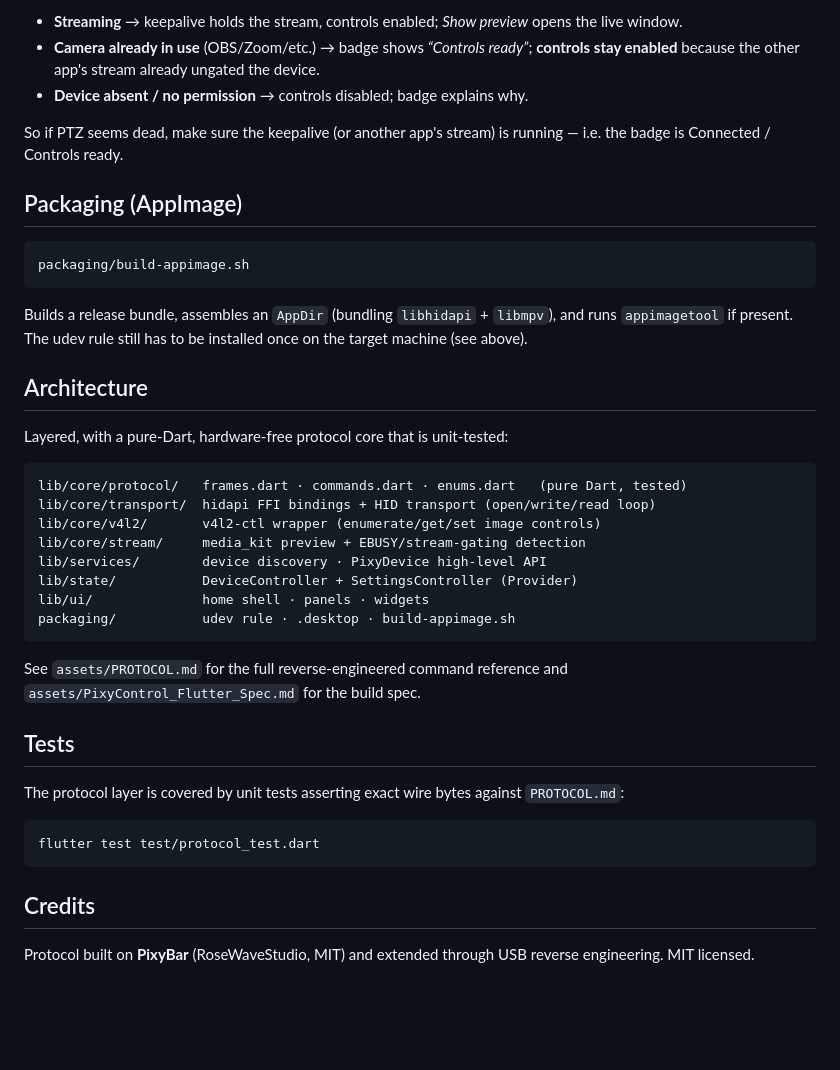
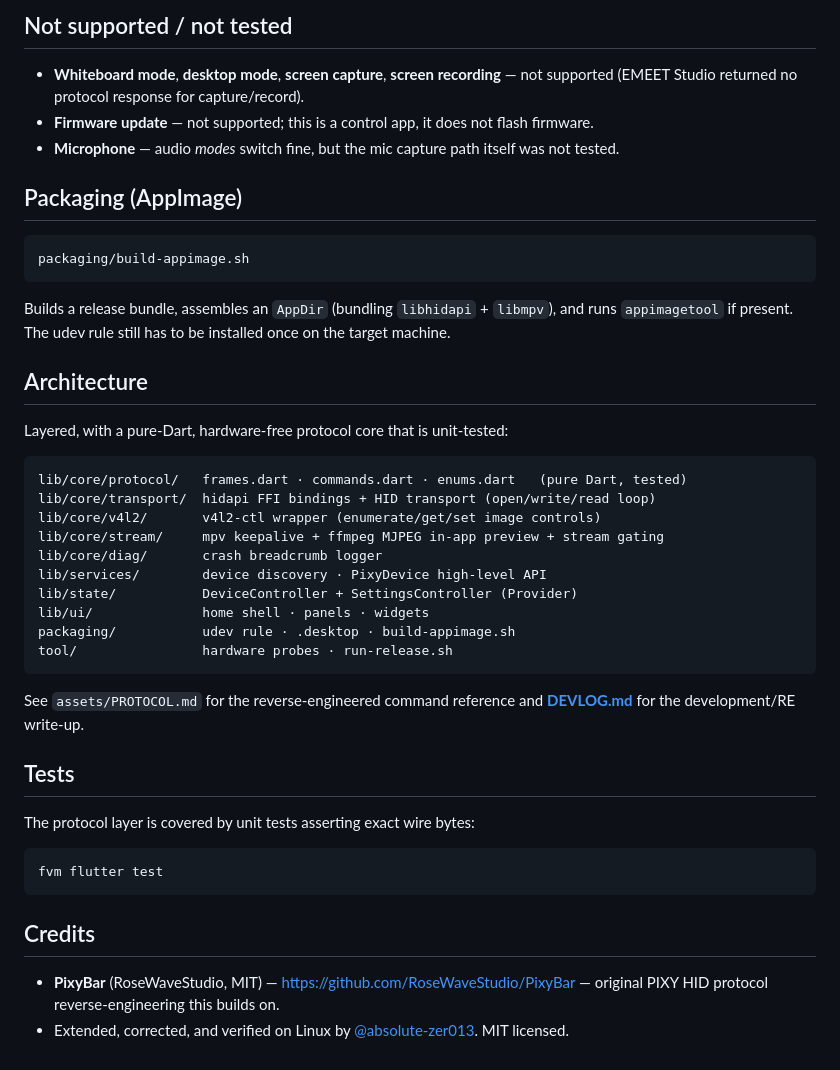
Before and after one commit to absolute-zer013/fmeet, a Markdown page: README.md, the part around one of its changes. GitHub-like rendering; blank space fills up the shorter version.

````diff
--- a/README.md
+++ b/README.md
@@ -68,13 +105,13 @@ was intentionally dropped in favour of a subprocess). Cases the app handles:
 
-- **Streaming** → keepalive holds the stream, controls enabled; *Show preview*
-  opens the live window.
-- **Camera already in use** (OBS/Zoom/etc.) → badge shows *“Controls ready”*;
-  **controls stay enabled** because the other app's stream already ungated the
-  device.
-- **Device absent / no permission** → controls disabled; badge explains why.
+## Not supported / not tested
 
-So if PTZ seems dead, make sure the keepalive (or another app's stream) is
-running — i.e. the badge is Connected / Controls ready.
+- **Whiteboard mode**, **desktop mode**, **screen capture**, **screen
+  recording** — not supported (EMEET Studio returned no protocol response for
+  capture/record).
+- **Firmware update** — not supported; this is a control app, it does not flash
+  firmware.
+- **Microphone** — audio *modes* switch fine, but the mic capture path itself was
+  not tested.
 
 ## Packaging (AppImage)
 
@@ -83,7 +120,7 @@ packaging/build-appimage.sh
 ```
 Builds a release bundle, assembles an `AppDir` (bundling `libhidapi` + `libmpv`),
 and runs `appimagetool` if present. The udev rule still has to be installed once
-on the target machine (see above).
+on the target machine.
 
 ## Architecture
 
@@ -93,26 +130,29 @@ Layered, with a pure-Dart, hardware-free protocol core that is unit-tested:
 lib/core/protocol/   frames.dart · commands.dart · enums.dart   (pure Dart, tested)
 lib/core/transport/  hidapi FFI bindings + HID transport (open/write/read loop)
 lib/core/v4l2/       v4l2-ctl wrapper (enumerate/get/set image controls)
-lib/core/stream/     media_kit preview + EBUSY/stream-gating detection
+lib/core/stream/     mpv keepalive + ffmpeg MJPEG in-app preview + stream gating
+lib/core/diag/       crash breadcrumb logger
 lib/services/        device discovery · PixyDevice high-level API
 lib/state/           DeviceController + SettingsController (Provider)
 lib/ui/              home shell · panels · widgets
 packaging/           udev rule · .desktop · build-appimage.sh
+tool/                hardware probes · run-release.sh
 ```
 
-See `assets/PROTOCOL.md` for the full reverse-engineered command reference and
-`assets/PixyControl_Flutter_Spec.md` for the build spec.
+See `assets/PROTOCOL.md` for the reverse-engineered command reference and
+**[DEVLOG.md](DEVLOG.md)** for the development/RE write-up.
 
 ## Tests
 
-The protocol layer is covered by unit tests asserting exact wire bytes against
-`PROTOCOL.md`:
+The protocol layer is covered by unit tests asserting exact wire bytes:
 
 ```bash
-flutter test test/protocol_test.dart
+fvm flutter test
 ```
 
 ## Credits
 
-Protocol built on **PixyBar** (RoseWaveStudio, MIT) and extended through USB
-reverse engineering. MIT licensed.
+- **PixyBar** (RoseWaveStudio, MIT) — <https://github.com/RoseWaveStudio/PixyBar>
+  — original PIXY HID protocol reverse-engineering this builds on.
+- Extended, corrected, and verified on Linux by
+  [@absolute-zer013](https://github.com/absolute-zer013). MIT licensed.
````
Also changed, not shown: other parts of README.md (+67 -30 lines).
